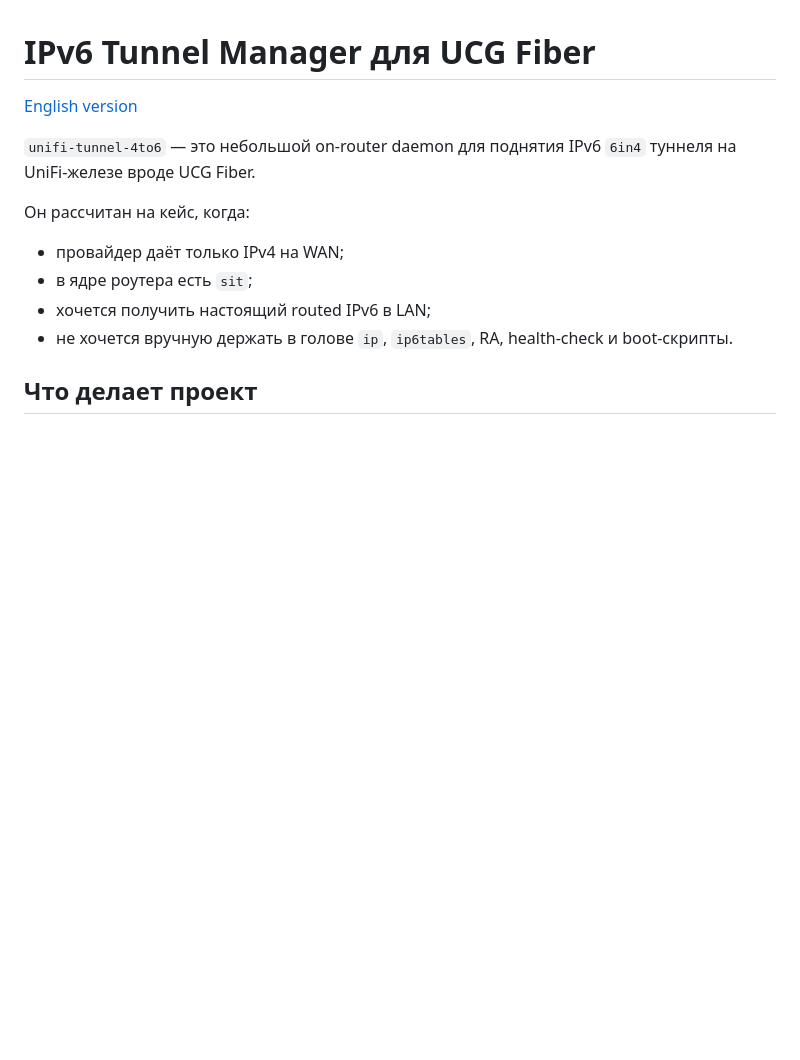
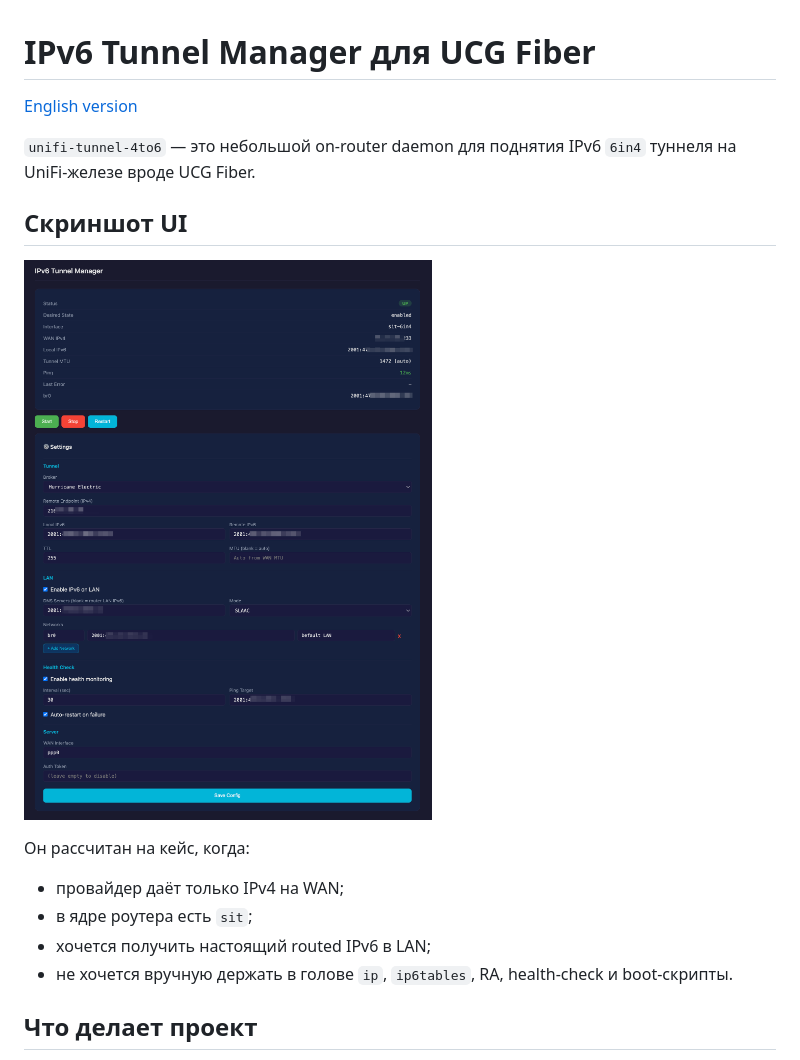
Before and after one commit to eagle23/unifi-6in4, a Markdown page: README.ru.md, the part around the change. GitHub-like rendering; pictures changed too: docs/images/ui-screenshot.png (added); blank space fills up the shorter version.

Commit message:
docs: embed UI screenshot PNG in readmes

```diff
--- a/README.ru.md
+++ b/README.ru.md
@@ -3,6 +3,10 @@
 [English version](README.md)
 
 `unifi-tunnel-4to6` — это небольшой on-router daemon для поднятия IPv6 `6in4` туннеля на UniFi-железе вроде UCG Fiber.
+
+## Скриншот UI
+
+![Web UI IPv6 Tunnel Manager](docs/images/ui-screenshot.png)
 
 Он рассчитан на кейс, когда:
 
```
Also changed, not shown: README.md (+4 -0 lines).
